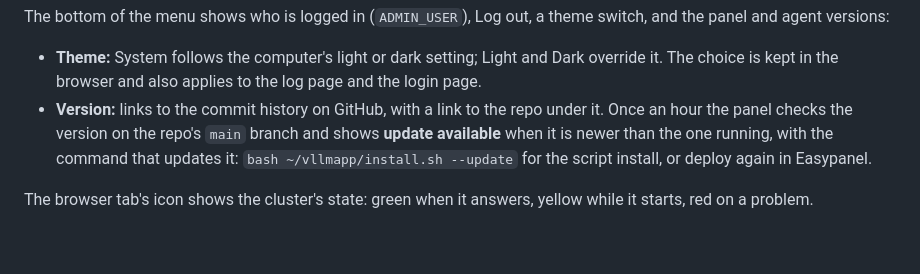
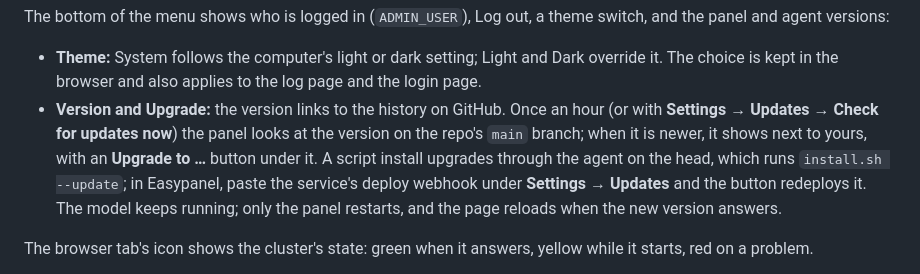
Before and after one commit to magnusfroste/vllm-cluster-spark, a Markdown page: README.md, the part around the change. GitHub-like rendering; blank space fills up the shorter version.

Commit message:
README: the Upgrade button
Co-Authored-By: Claude Opus 5.5 <noreply@anthropic.com>

```diff
--- a/README.md
+++ b/README.md
@@ -76,10 +76,13 @@ panel and agent versions:
 
 - **Theme:** System follows the computer's light or dark setting; Light and Dark override it.
   The choice is kept in the browser and also applies to the log page and the login page.
-- **Version:** links to the commit history on GitHub, with a link to the repo under it. Once an
-  hour the panel checks the version on the repo's `main` branch and shows **update available**
-  when it is newer than the one running, with the command that updates it: `bash ~/vllmapp/install.sh --update`
-  for the script install, or deploy again in Easypanel.
+- **Version and Upgrade:** the version links to the history on GitHub. Once an hour (or with
+  **Settings → Updates → Check for updates now**) the panel looks at the version on the repo's
+  `main` branch; when it is newer, it shows next to yours, with an **Upgrade to …** button under it.
+  A script install upgrades through the agent on the head, which runs `install.sh --update`; in
+  Easypanel, paste the service's deploy webhook under **Settings → Updates** and the button
+  redeploys it. The model keeps running; only the panel restarts, and the page reloads when the
+  new version answers.
 
 The browser tab's icon shows the cluster's state: green when it answers, yellow while it
 starts, red on a problem.
```
